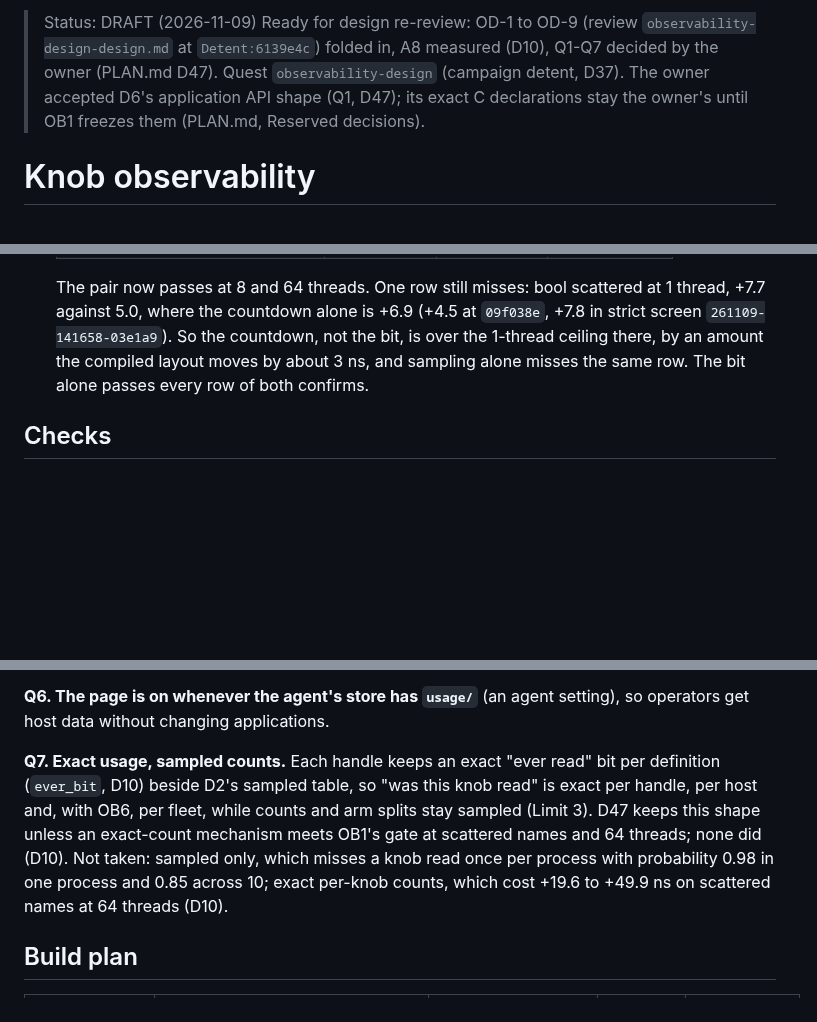
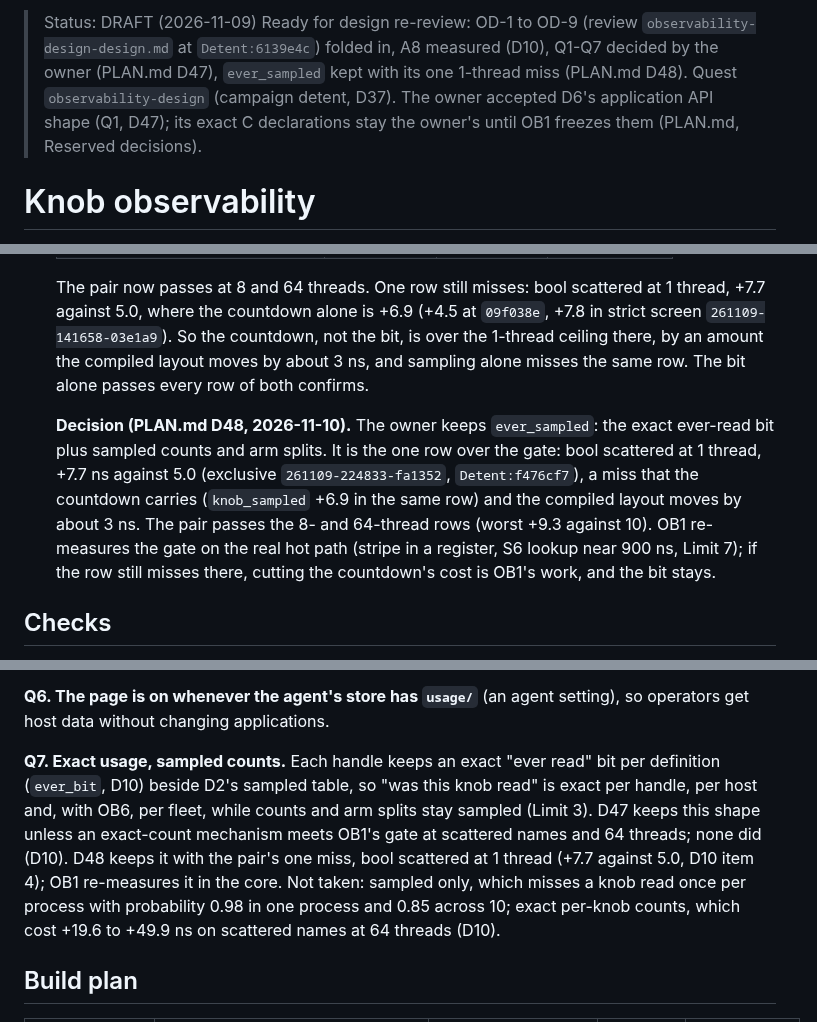
Before and after one commit to Kronuz/Detent, a Markdown page: docs/design/observability.md, 3 parts joined by grey strips. GitHub-like rendering; blank space fills up the shorter version.

Commit message:
Record D48: keep ever_sampled with its one 1-thread miss
The owner keeps the exact ever-read bit plus sampled counts (PLAN.md
D48). Records the chosen mechanism, the one bool/scattered/1-thread row
over OB1's gate (+7.7 against 5.0, exclusive 261109-224833-fa1352), that
OB1 re-measures it on the real hot path, and the A8 row in Checks.

```diff
--- a/docs/design/observability.md
+++ b/docs/design/observability.md
@@ -1,4 +1,4 @@
-> Status: DRAFT (2026-11-09) Ready for design re-review: OD-1 to OD-9 (review `observability-design-design.md` at `Detent:6139e4c`) folded in, A8 measured (D10), Q1-Q7 decided by the owner (PLAN.md D47). Quest `observability-design` (campaign detent, D37). The owner accepted D6's application API shape (Q1, D47); its exact C declarations stay the owner's until OB1 freezes them (PLAN.md, Reserved decisions).
+> Status: DRAFT (2026-11-09) Ready for design re-review: OD-1 to OD-9 (review `observability-design-design.md` at `Detent:6139e4c`) folded in, A8 measured (D10), Q1-Q7 decided by the owner (PLAN.md D47), `ever_sampled` kept with its one 1-thread miss (PLAN.md D48). Quest `observability-design` (campaign detent, D37). The owner accepted D6's application API shape (Q1, D47); its exact C declarations stay the owner's until OB1 freezes them (PLAN.md, Reserved decisions).
 
 # Knob observability
 
@@ -235,6 +235,8 @@ The strict screen `261109-141658-03e1a9` at `Detent:4871285` (3 repetitions, 131
 
    The pair now passes at 8 and 64 threads. One row still misses: bool scattered at 1 thread, +7.7 against 5.0, where the countdown alone is +6.9 (+4.5 at `09f038e`, +7.8 in strict screen `261109-141658-03e1a9`). So the countdown, not the bit, is over the 1-thread ceiling there, by an amount the compiled layout moves by about 3 ns, and sampling alone misses the same row. The bit alone passes every row of both confirms.
 
+   **Decision (PLAN.md D48, 2026-11-10).** The owner keeps `ever_sampled`: the exact ever-read bit plus sampled counts and arm splits. It is the one row over the gate: bool scattered at 1 thread, +7.7 ns against 5.0 (exclusive `261109-224833-fa1352`, `Detent:f476cf7`), a miss that the countdown carries (`knob_sampled` +6.9 in the same row) and the compiled layout moves by about 3 ns. The pair passes the 8- and 64-thread rows (worst +9.3 against 10). OB1 re-measures the gate on the real hot path (stripe in a register, S6 lookup near 900 ns, Limit 7); if the row still misses there, cutting the countdown's cost is OB1's work, and the bit stays.
+
 ## Checks
 
 Rerun with `campaign job rerun` on the four jobs at the commit under review (`observability-bench.sh build`, then `run smoke`, `run screen`, `run confirm`, on slot `obs-bench`, ref `s6=b1d281c`). Each run writes `<mode>.md` (the summary) and `<mode>-paired.md` (the paired deltas D2 quotes).
@@ -295,7 +298,7 @@ The owner took each recommendation on 2026-11-09 (PLAN.md D47). The labels stay,
 
 **Q6. The page is on whenever the agent's store has `usage/`** (an agent setting), so operators get host data without changing applications.
 
-**Q7. Exact usage, sampled counts.** Each handle keeps an exact "ever read" bit per definition (`ever_bit`, D10) beside D2's sampled table, so "was this knob read" is exact per handle, per host and, with OB6, per fleet, while counts and arm splits stay sampled (Limit 3). D47 keeps this shape unless an exact-count mechanism meets OB1's gate at scattered names and 64 threads; none did (D10). Not taken: sampled only, which misses a knob read once per process with probability 0.98 in one process and 0.85 across 10; exact per-knob counts, which cost +19.6 to +49.9 ns on scattered names at 64 threads (D10).
+**Q7. Exact usage, sampled counts.** Each handle keeps an exact "ever read" bit per definition (`ever_bit`, D10) beside D2's sampled table, so "was this knob read" is exact per handle, per host and, with OB6, per fleet, while counts and arm splits stay sampled (Limit 3). D47 keeps this shape unless an exact-count mechanism meets OB1's gate at scattered names and 64 threads; none did (D10). D48 keeps it with the pair's one miss, bool scattered at 1 thread (+7.7 against 5.0, D10 item 4); OB1 re-measures it in the core. Not taken: sampled only, which misses a knob read once per process with probability 0.98 in one process and 0.85 across 10; exact per-knob counts, which cost +19.6 to +49.9 ns on scattered names at 64 threads (D10).
 
 ## Build plan
 
```
Also changed, not shown: other parts of docs/design/observability.md (+1 -0 lines).
